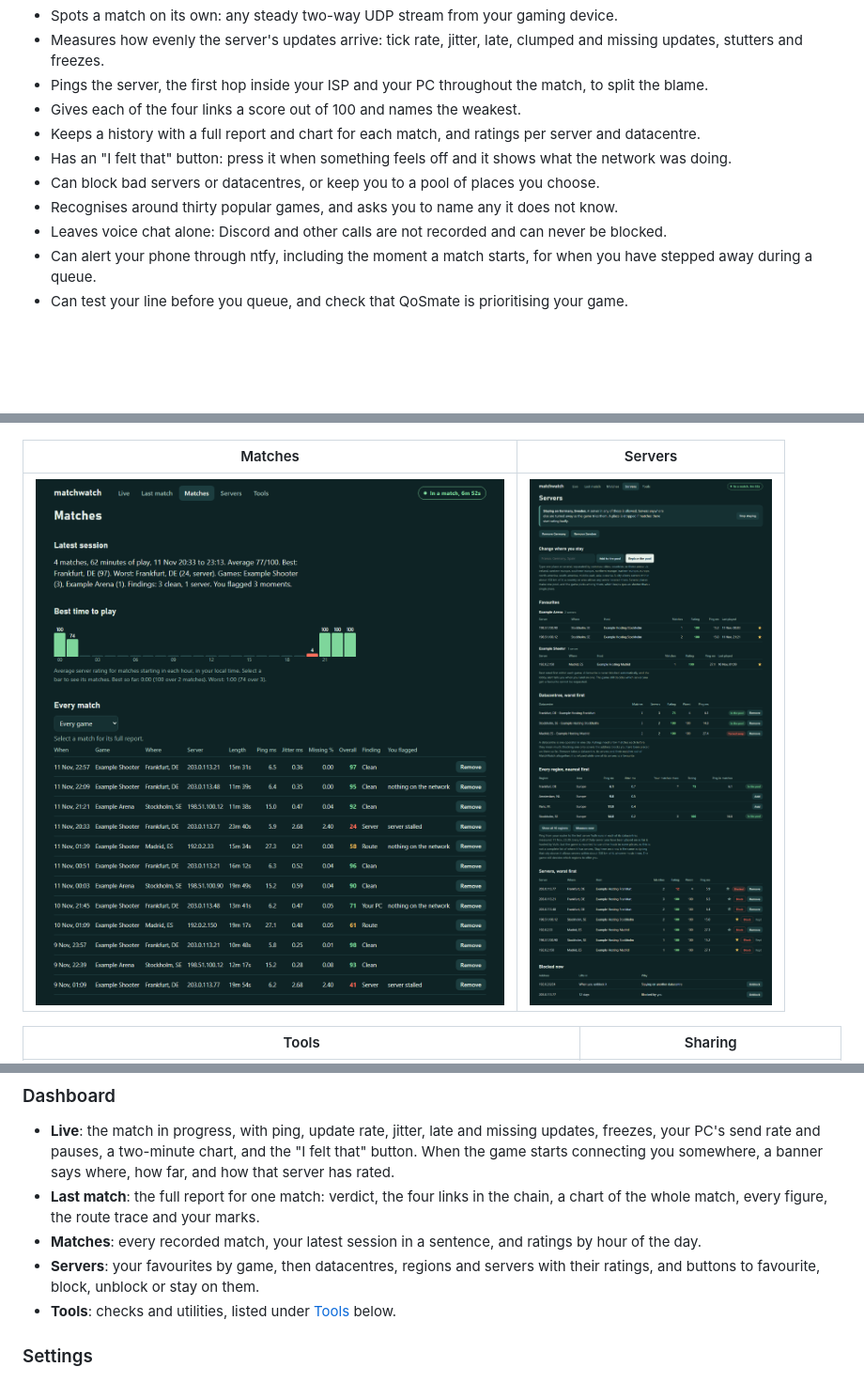
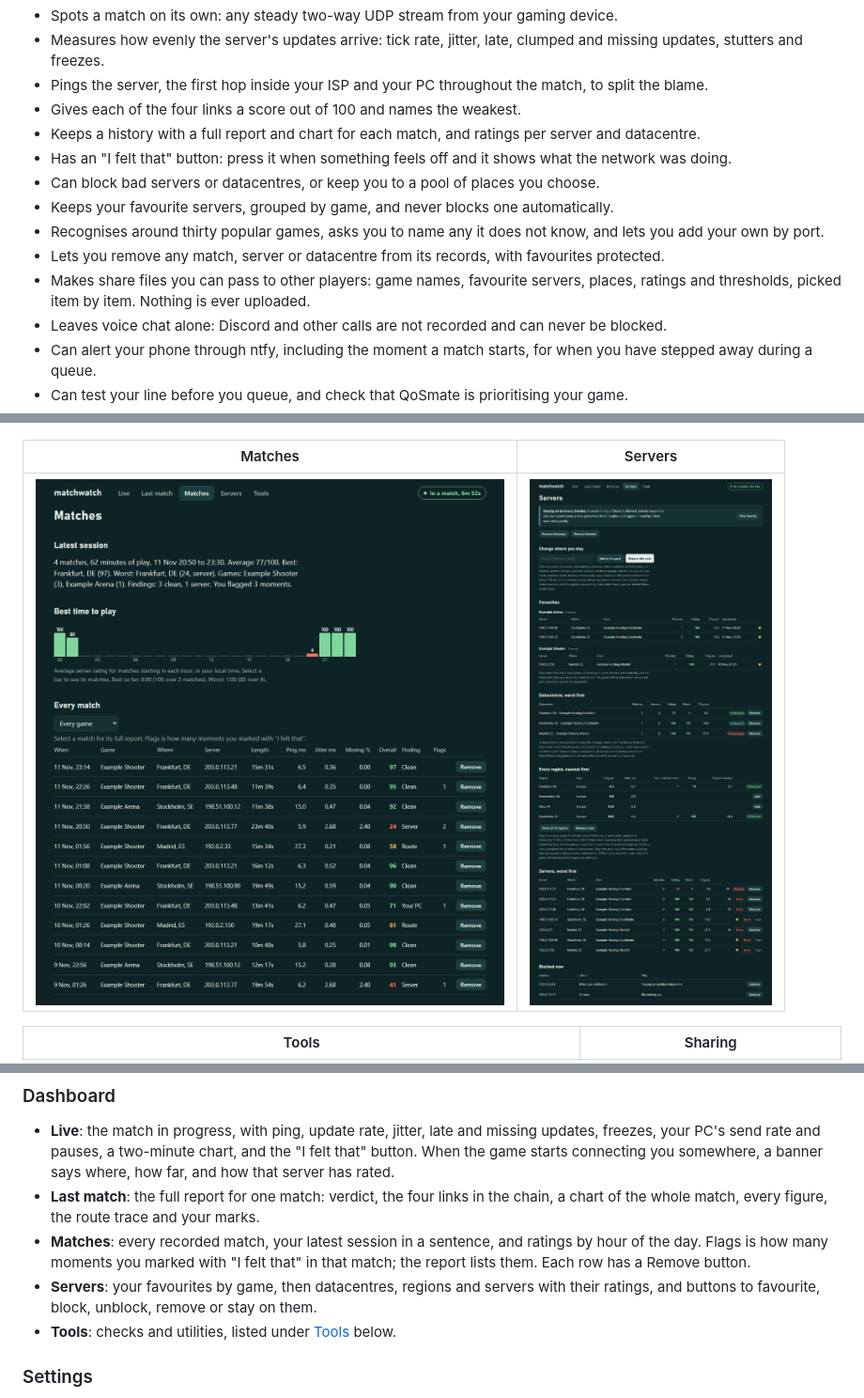
Before and after one commit to ItsGix/matchwatch, a Markdown page: README.md, 3 parts joined by grey strips. Shown at 94% size. Rendered like a GitHub page; pictures changed too: docs/matches.png, docs/servers-pool.png; blank space fills up the shorter version.

```diff
--- a/README.md
+++ b/README.md
@@ -21,7 +21,10 @@ It works from packet timing only. Game traffic is never decoded, changed, delaye
 - Keeps a history with a full report and chart for each match, and ratings per server and datacentre.
 - Has an "I felt that" button: press it when something feels off and it shows what the network was doing.
 - Can block bad servers or datacentres, or keep you to a pool of places you choose.
-- Recognises around thirty popular games, and asks you to name any it does not know.
+- Keeps your favourite servers, grouped by game, and never blocks one automatically.
+- Recognises around thirty popular games, asks you to name any it does not know, and lets you add your own by port.
+- Lets you remove any match, server or datacentre from its records, with favourites protected.
+- Makes share files you can pass to other players: game names, favourite servers, places, ratings and thresholds, picked item by item. Nothing is ever uploaded.
 - Leaves voice chat alone: Discord and other calls are not recorded and can never be blocked.
 - Can alert your phone through ntfy, including the moment a match starts, for when you have stepped away during a queue.
 - Can test your line before you queue, and check that QoSmate is prioritising your game.
@@ -95,8 +98,8 @@ keeps your history and settings. Use `purge` instead of `remove` to delete those
 
 - **Live**: the match in progress, with ping, update rate, jitter, late and missing updates, freezes, your PC's send rate and pauses, a two-minute chart, and the "I felt that" button. When the game starts connecting you somewhere, a banner says where, how far, and how that server has rated.
 - **Last match**: the full report for one match: verdict, the four links in the chain, a chart of the whole match, every figure, the route trace and your marks.
-- **Matches**: every recorded match, your latest session in a sentence, and ratings by hour of the day.
-- **Servers**: your favourites by game, then datacentres, regions and servers with their ratings, and buttons to favourite, block, unblock or stay on them.
+- **Matches**: every recorded match, your latest session in a sentence, and ratings by hour of the day. Flags is how many moments you marked with "I felt that" in that match; the report lists them. Each row has a Remove button.
+- **Servers**: your favourites by game, then datacentres, regions and servers with their ratings, and buttons to favourite, block, unblock, remove or stay on them.
 - **Tools**: checks and utilities, listed under [Tools](#tools) below.
 
 ### Settings
```
Also changed, not shown: other parts of README.md (+4 -2 lines), CLAUDE.md (+1 -1 lines), docs/live.png, docs/match-report.png, docs/tools.png, 4 other files.
